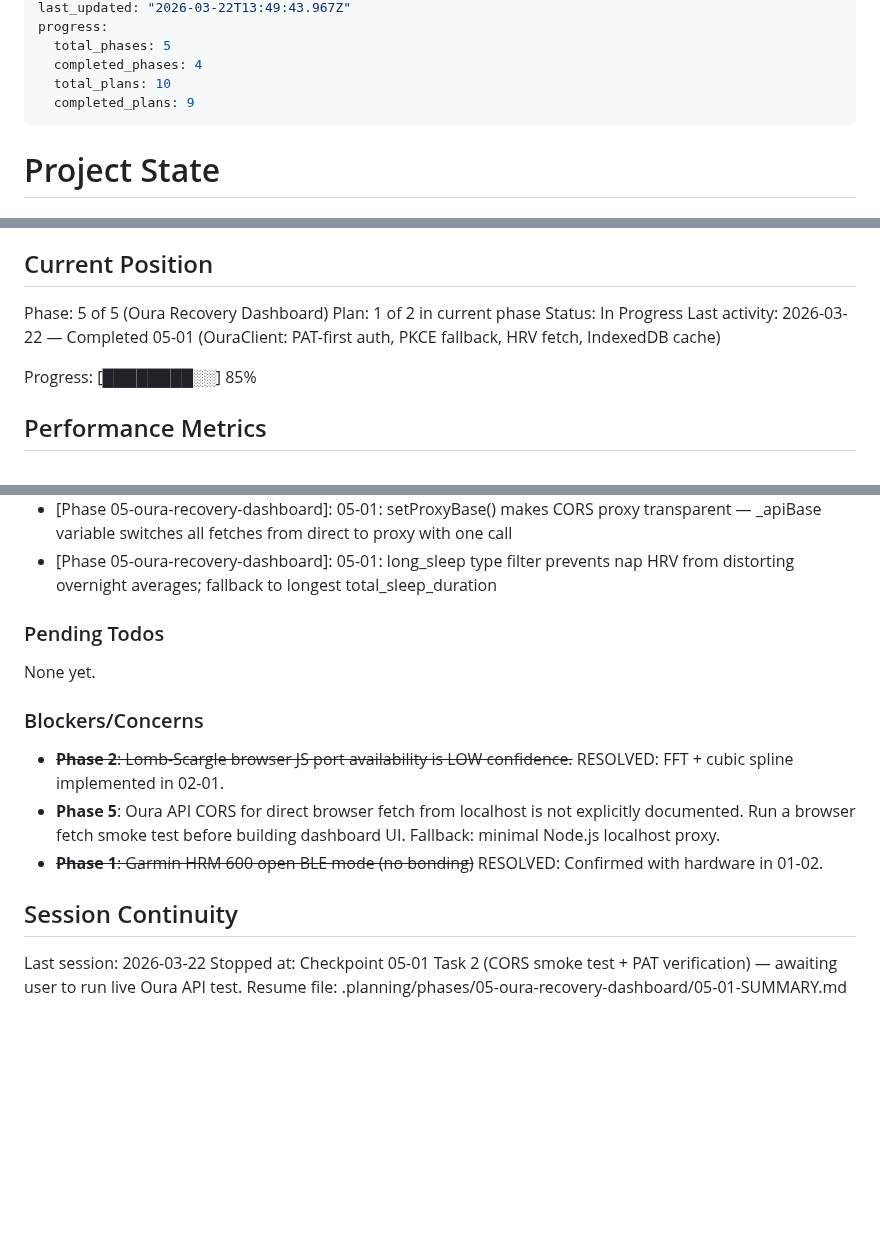
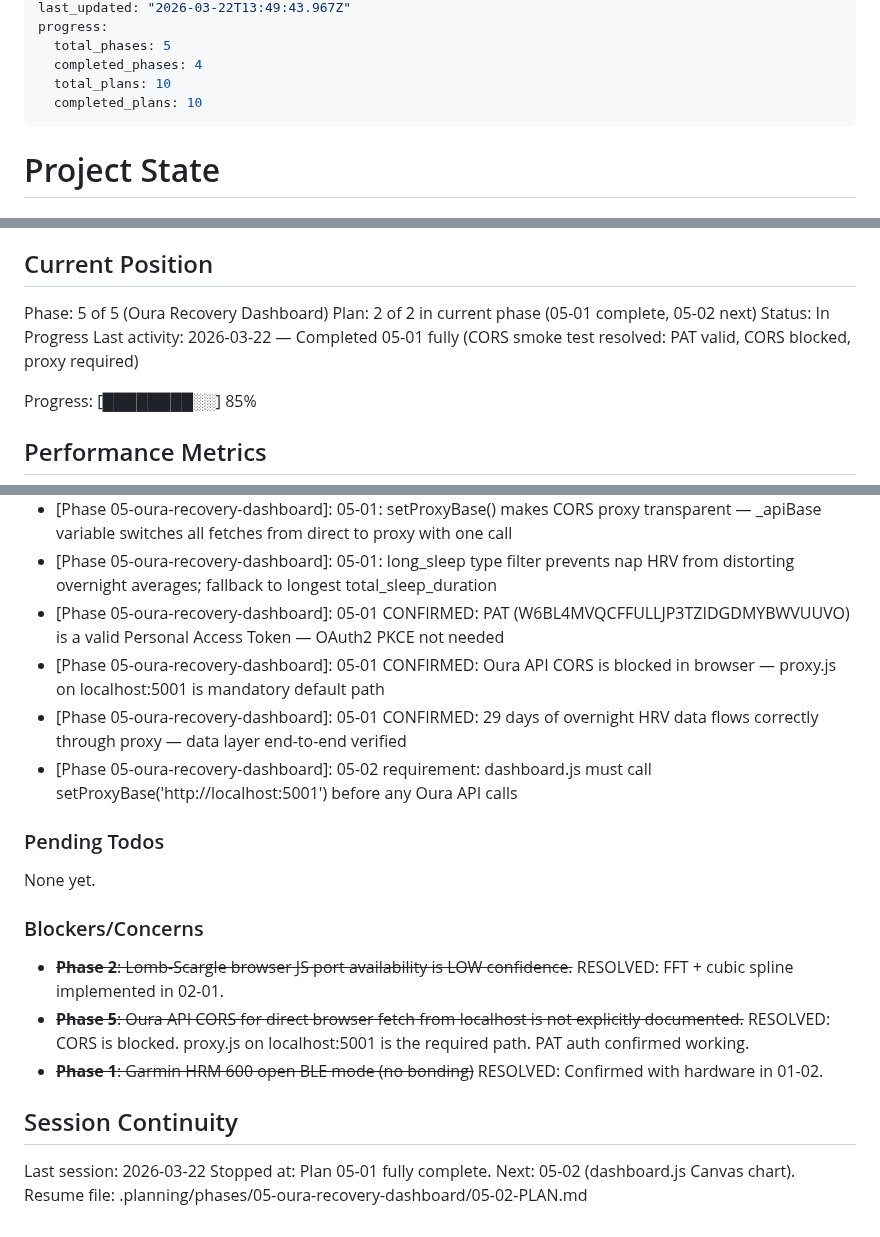
Before and after one commit to geroneblomgren/HRV, a Markdown page: .planning/STATE.md, 3 parts joined by grey strips. Rendered like a GitHub page; blank space fills up the shorter version.

Commit message:
docs(05-01): update summary and state with CORS/PAT smoke test findings
- PAT confirmed valid (W6BL4MVQCFFULLJP3TZIDGDMYBWVUUVO is a real PAT, not client ID)
- CORS blocked: direct browser fetch to api.ouraring.com is blocked, proxy.js required
- 29 days of overnight HRV data verified end-to-end through proxy
- STATE.md decisions updated with confirmed auth/CORS strategy
- ROADMAP.md marks 05-01 complete with proxy-required note
- Phase blocker resolved: proxy is mandatory default for Plan 02

Co-Authored-By: Claude Sonnet 4.6 <noreply@anthropic.com>

```diff
--- a/.planning/STATE.md
+++ b/.planning/STATE.md
@@ -8,7 +8,7 @@ progress:
   total_phases: 5
   completed_phases: 4
   total_plans: 10
-  completed_plans: 9
+  completed_plans: 10
 ---
 
 # Project State
@@ -23,9 +23,9 @@ See: .planning/PROJECT.md (updated 2026-03-21)
 ## Current Position
 
 Phase: 5 of 5 (Oura Recovery Dashboard)
-Plan: 1 of 2 in current phase
+Plan: 2 of 2 in current phase (05-01 complete, 05-02 next)
 Status: In Progress
-Last activity: 2026-03-22 — Completed 05-01 (OuraClient: PAT-first auth, PKCE fallback, HRV fetch, IndexedDB cache)
+Last activity: 2026-03-22 — Completed 05-01 fully (CORS smoke test resolved: PAT valid, CORS blocked, proxy required)
 
 Progress: [████████░░] 85%
 
@@ -93,6 +93,10 @@ Recent decisions affecting current work:
 - [Phase 05-oura-recovery-dashboard]: 05-01: PAT-first auth — try user key as Bearer token against /v2/usercollection/personal_info; PKCE only if 401
 - [Phase 05-oura-recovery-dashboard]: 05-01: setProxyBase() makes CORS proxy transparent — _apiBase variable switches all fetches from direct to proxy with one call
 - [Phase 05-oura-recovery-dashboard]: 05-01: long_sleep type filter prevents nap HRV from distorting overnight averages; fallback to longest total_sleep_duration
+- [Phase 05-oura-recovery-dashboard]: 05-01 CONFIRMED: PAT (W6BL4MVQCFFULLJP3TZIDGDMYBWVUUVO) is a valid Personal Access Token — OAuth2 PKCE not needed
+- [Phase 05-oura-recovery-dashboard]: 05-01 CONFIRMED: Oura API CORS is blocked in browser — proxy.js on localhost:5001 is mandatory default path
+- [Phase 05-oura-recovery-dashboard]: 05-01 CONFIRMED: 29 days of overnight HRV data flows correctly through proxy — data layer end-to-end verified
+- [Phase 05-oura-recovery-dashboard]: 05-02 requirement: dashboard.js must call setProxyBase('http://localhost:5001') before any Oura API calls
 
 ### Pending Todos
 
@@ -101,11 +105,11 @@ None yet.
 ### Blockers/Concerns
 
 - ~~**Phase 2**: Lomb-Scargle browser JS port availability is LOW confidence.~~ RESOLVED: FFT + cubic spline implemented in 02-01.
-- **Phase 5**: Oura API CORS for direct browser fetch from localhost is not explicitly documented. Run a browser fetch smoke test before building dashboard UI. Fallback: minimal Node.js localhost proxy.
+- ~~**Phase 5**: Oura API CORS for direct browser fetch from localhost is not explicitly documented.~~ RESOLVED: CORS is blocked. proxy.js on localhost:5001 is the required path. PAT auth confirmed working.
 - ~~**Phase 1**: Garmin HRM 600 open BLE mode (no bonding)~~ RESOLVED: Confirmed with hardware in 01-02.
 
 ## Session Continuity
 
 Last session: 2026-03-22
-Stopped at: Checkpoint 05-01 Task 2 (CORS smoke test + PAT verification) — awaiting user to run live Oura API test.
-Resume file: .planning/phases/05-oura-recovery-dashboard/05-01-SUMMARY.md
+Stopped at: Plan 05-01 fully complete. Next: 05-02 (dashboard.js Canvas chart).
+Resume file: .planning/phases/05-oura-recovery-dashboard/05-02-PLAN.md
```
Also changed, not shown: .planning/ROADMAP.md (+2 -2 lines), 1 other file.
